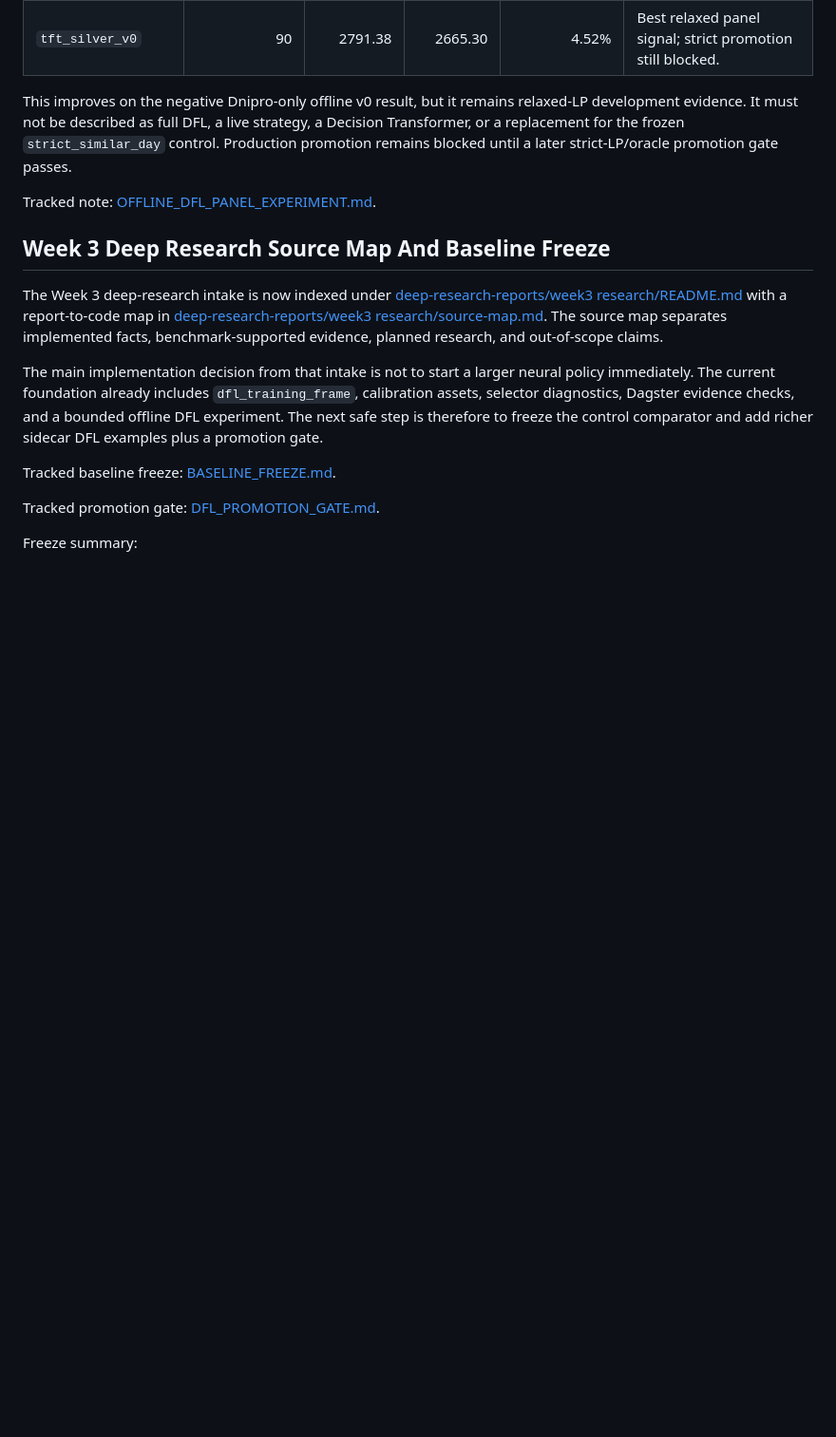
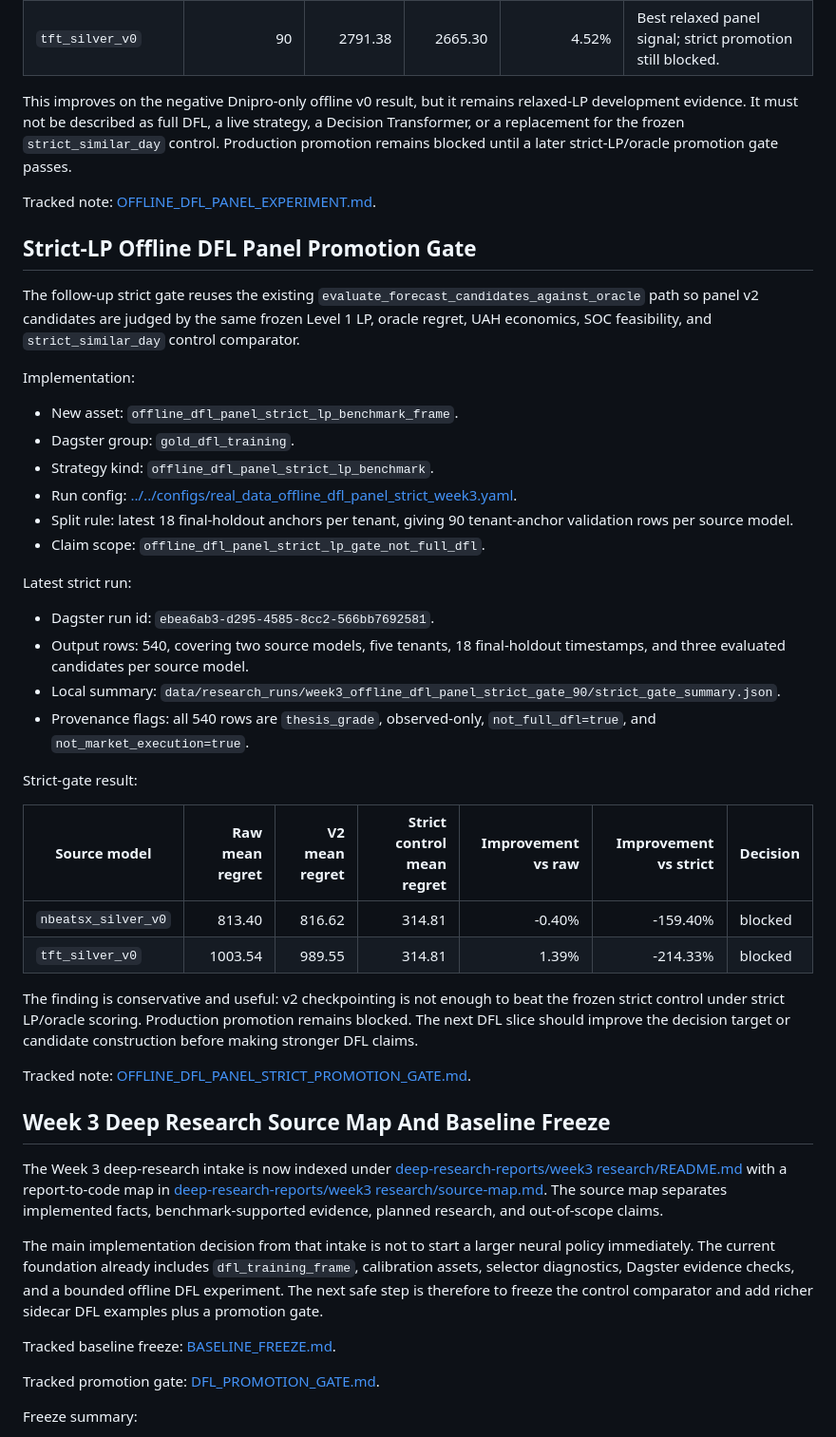
Before and after one commit to ilyafefelov/Diploma, a Markdown page: docs/technical/RESEARCH_INTEGRATION_PLAN.md, the part around the change. Shown at 95% size. Drawn GitHub-style; blank space fills up the shorter version.

Commit message:
docs: add strict dfl panel gate evidence

```diff
--- a/docs/technical/RESEARCH_INTEGRATION_PLAN.md
+++ b/docs/technical/RESEARCH_INTEGRATION_PLAN.md
@@ -379,6 +379,49 @@ strict-LP/oracle promotion gate passes.
 Tracked note:
 [OFFLINE_DFL_PANEL_EXPERIMENT.md](OFFLINE_DFL_PANEL_EXPERIMENT.md).
 
+## Strict-LP Offline DFL Panel Promotion Gate
+
+The follow-up strict gate reuses the existing
+`evaluate_forecast_candidates_against_oracle` path so panel v2 candidates are
+judged by the same frozen Level 1 LP, oracle regret, UAH economics, SOC
+feasibility, and `strict_similar_day` control comparator.
+
+Implementation:
+
+- New asset: `offline_dfl_panel_strict_lp_benchmark_frame`.
+- Dagster group: `gold_dfl_training`.
+- Strategy kind: `offline_dfl_panel_strict_lp_benchmark`.
+- Run config:
+  [../../configs/real_data_offline_dfl_panel_strict_week3.yaml](../../configs/real_data_offline_dfl_panel_strict_week3.yaml).
+- Split rule: latest 18 final-holdout anchors per tenant, giving 90
+  tenant-anchor validation rows per source model.
+- Claim scope: `offline_dfl_panel_strict_lp_gate_not_full_dfl`.
+
+Latest strict run:
+
+- Dagster run id: `ebea6ab3-d295-4585-8cc2-566bb7692581`.
+- Output rows: 540, covering two source models, five tenants, 18 final-holdout
+  timestamps, and three evaluated candidates per source model.
+- Local summary:
+  `data/research_runs/week3_offline_dfl_panel_strict_gate_90/strict_gate_summary.json`.
+- Provenance flags: all 540 rows are `thesis_grade`, observed-only,
+  `not_full_dfl=true`, and `not_market_execution=true`.
+
+Strict-gate result:
+
+| Source model | Raw mean regret | V2 mean regret | Strict control mean regret | Improvement vs raw | Improvement vs strict | Decision |
+|---|---:|---:|---:|---:|---:|---|
+| `nbeatsx_silver_v0` | 813.40 | 816.62 | 314.81 | -0.40% | -159.40% | blocked |
+| `tft_silver_v0` | 1003.54 | 989.55 | 314.81 | 1.39% | -214.33% | blocked |
+
+The finding is conservative and useful: v2 checkpointing is not enough to beat
+the frozen strict control under strict LP/oracle scoring. Production promotion
+remains blocked. The next DFL slice should improve the decision target or
+candidate construction before making stronger DFL claims.
+
+Tracked note:
+[OFFLINE_DFL_PANEL_STRICT_PROMOTION_GATE.md](OFFLINE_DFL_PANEL_STRICT_PROMOTION_GATE.md).
+
 ## Week 3 Deep Research Source Map And Baseline Freeze
 
 The Week 3 deep-research intake is now indexed under
```
Also changed, not shown: docs/technical/OFFLINE_DFL_PANEL_STRICT_PROMOTION_GATE.md (added, +129 -0 lines).
